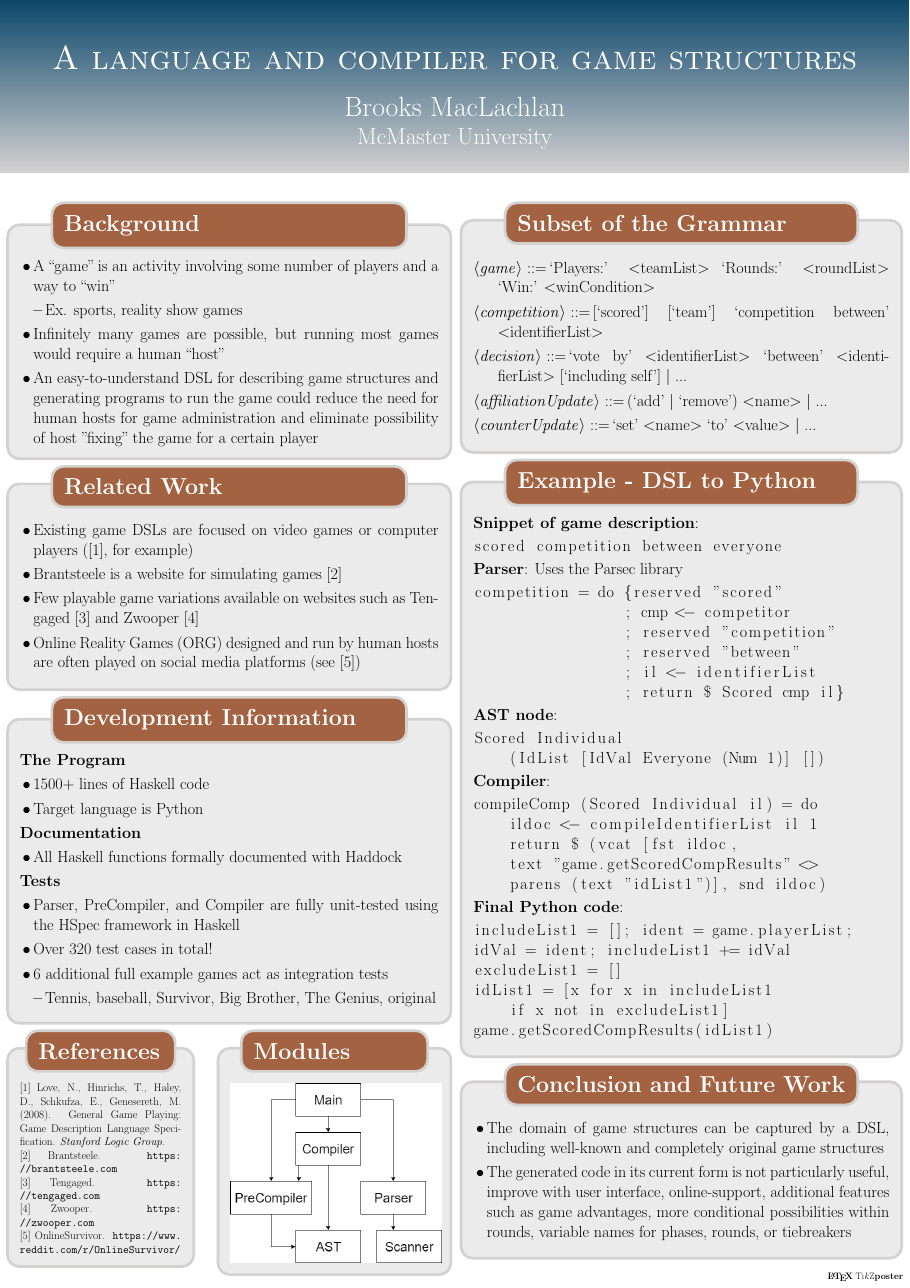
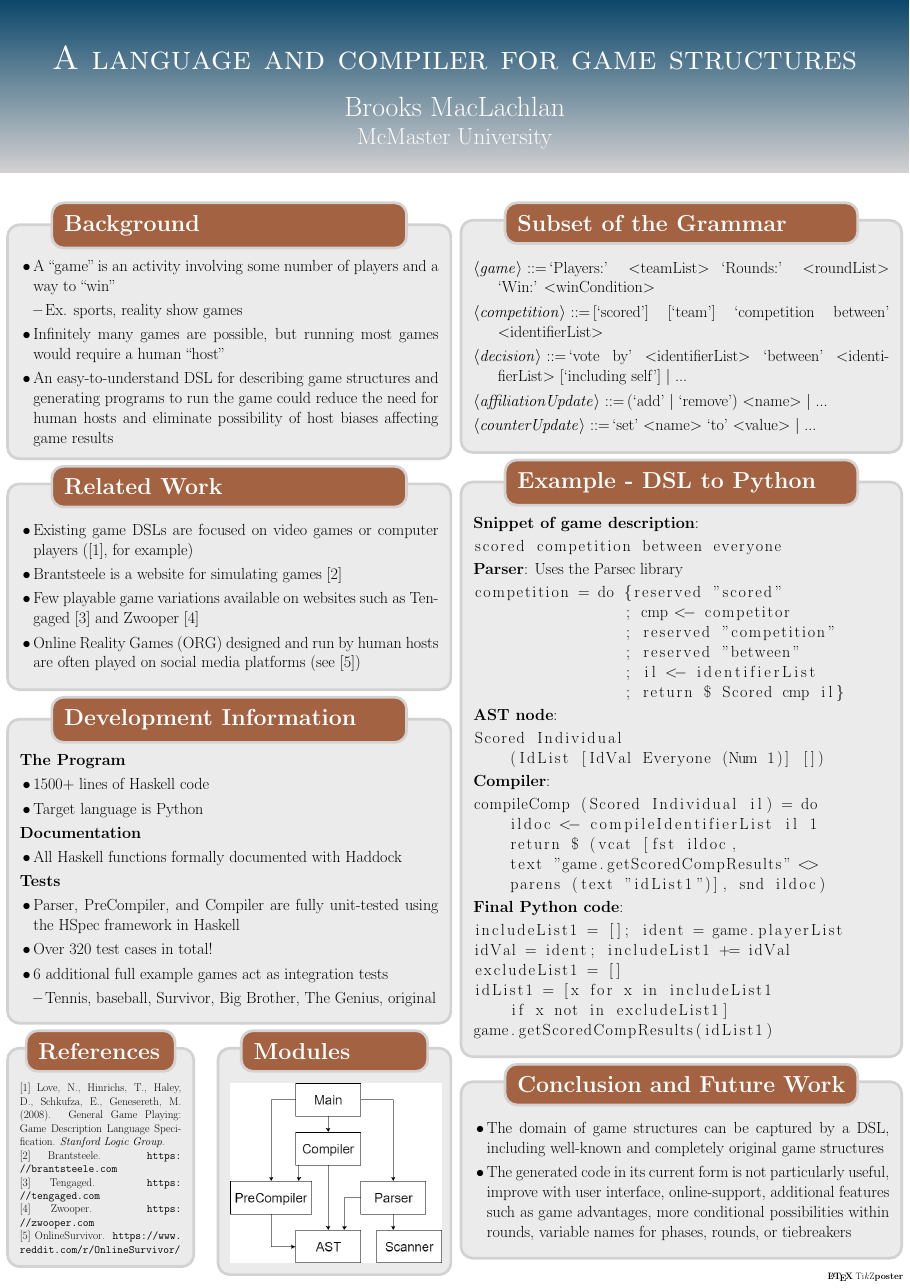
Before and after one commit to bmaclach/GameStructureLanguage, a LaTeX poster (Poster/poster.tex): the whole page. The pictures show the PDF file Poster/poster.pdf that the author committed with the source.

Commit message:
Minor fixes for poster

```diff
--- a/Poster/poster.tex
+++ b/Poster/poster.tex
@@ -31,8 +31,8 @@ blockverticalspace=5mm, innermargin=5mm]{tikzposter}
 				games would require a human ``host''
 				\item An easy-to-understand DSL for describing game structures
 				and generating programs to run the game could reduce the
-				need for human hosts for game administration and eliminate
-				possibility of host "fixing" the game for a certain player
+				need for human hosts and eliminate
+				possibility of host biases affecting game results
 			\end{itemize}}
 		\block{Related Work}{\begin{itemize}
 				\item Existing game DSLs are focused on video games or computer
```
Also changed, not shown: Poster/ModuleHierarchy.png, Poster/poster.pdf, 1 other file.
